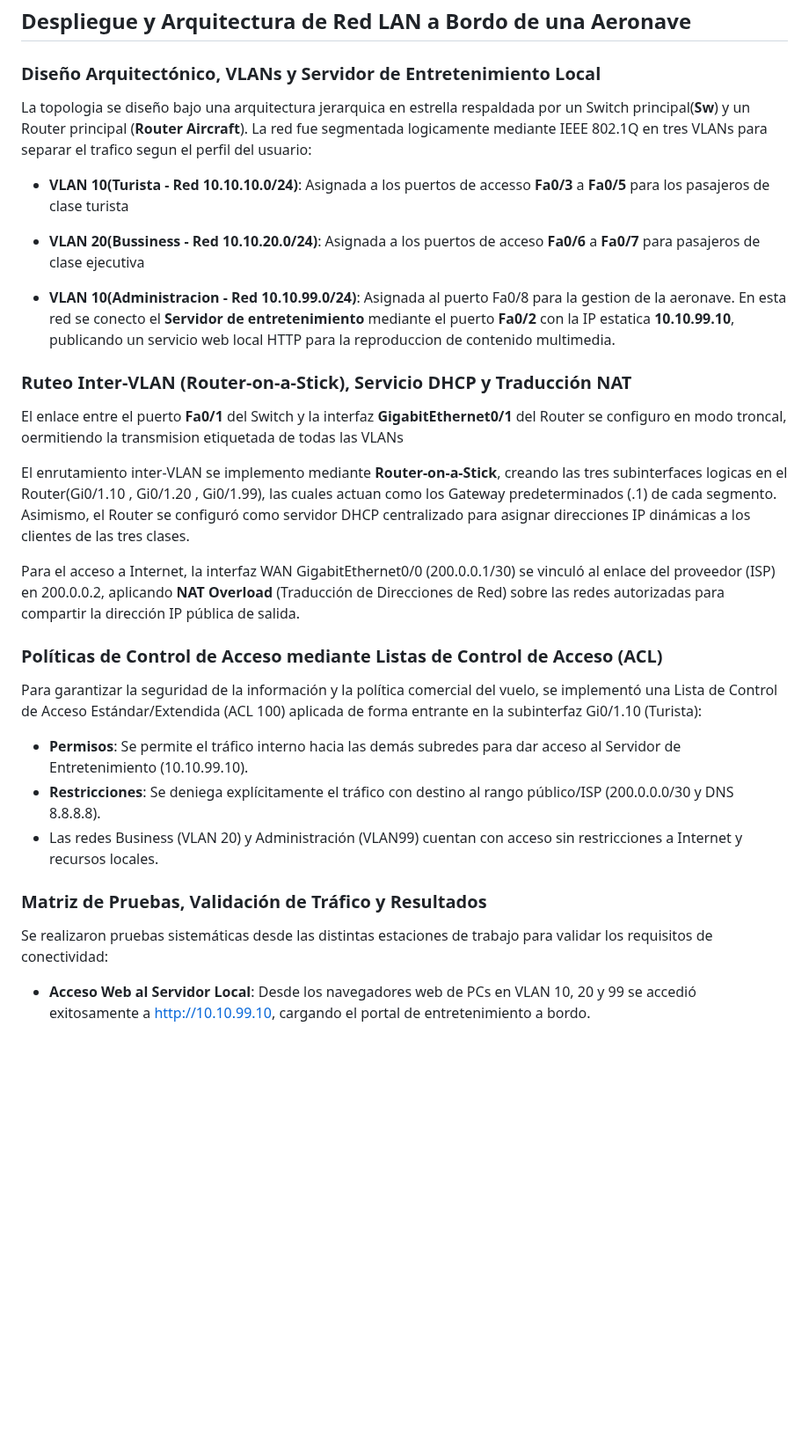
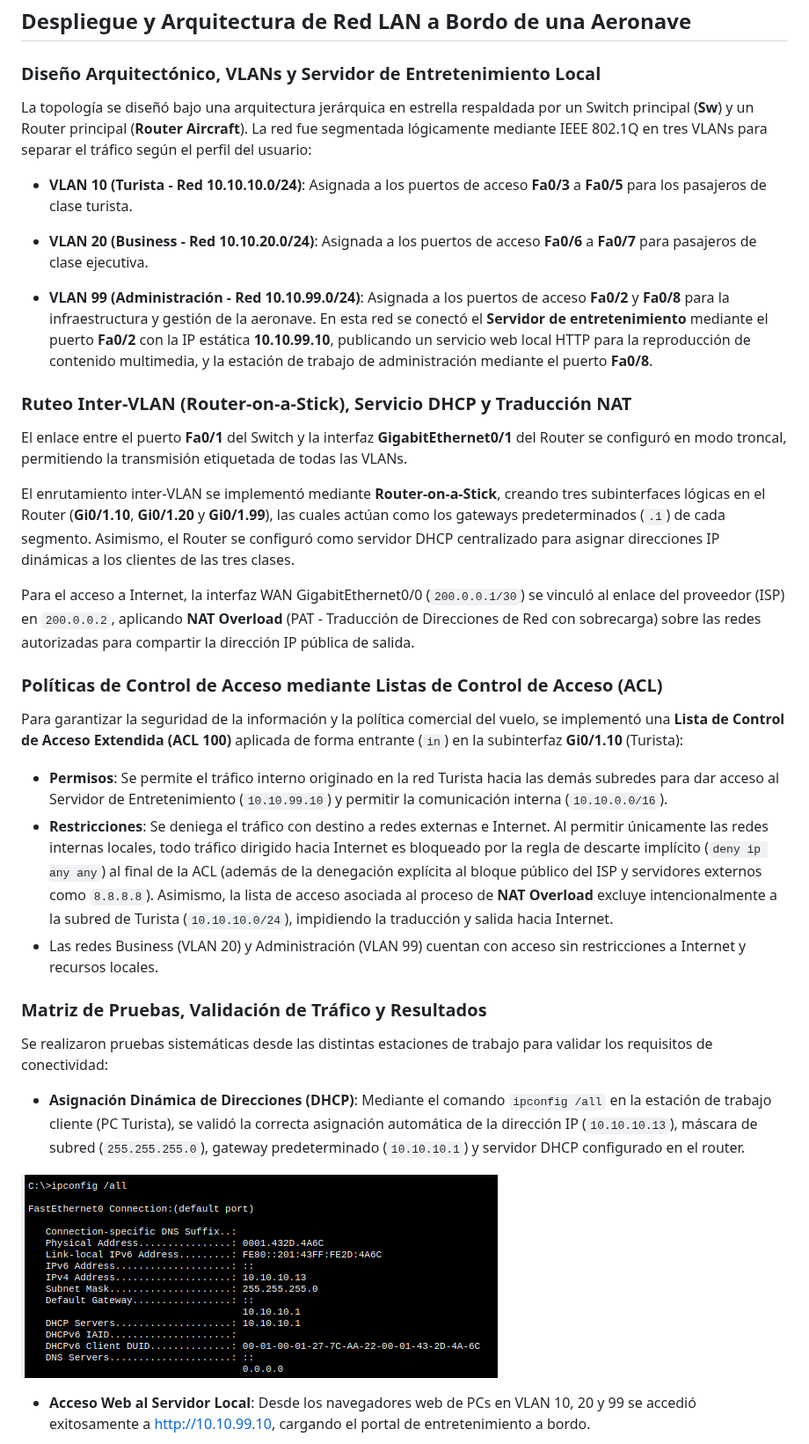
Before and after one commit to melisaverdu/comdatos, a Markdown page: TP4/informe.md, the part around one of its changes. Shown at 88% size. Drawn GitHub-style; pictures changed too: TP4/assets/Punto3_dhcp_ipconfig.png (added); blank space fills up the shorter version.

```diff
--- a/TP4/informe.md
+++ b/TP4/informe.md
@@ -176,35 +176,38 @@ Al estar la interfaz de gestión inactiva por falta de conexión física, el con
 
 ### Diseño Arquitectónico, VLANs y Servidor de Entretenimiento Local
 
-La topologia se diseño bajo una arquitectura jerarquica en estrella respaldada por un Switch principal(**Sw**) y un Router principal (**Router Aircraft**). La red fue segmentada logicamente mediante IEEE 802.1Q en tres VLANs para separar el trafico segun el perfil del usuario:
+La topología se diseñó bajo una arquitectura jerárquica en estrella respaldada por un Switch principal (**Sw**) y un Router principal (**Router Aircraft**). La red fue segmentada lógicamente mediante IEEE 802.1Q en tres VLANs para separar el tráfico según el perfil del usuario:
 
-- **VLAN 10(Turista - Red 10.10.10.0/24)**: Asignada a los puertos de accesso **Fa0/3** a **Fa0/5** para los pasajeros de clase turista
+- **VLAN 10 (Turista - Red 10.10.10.0/24)**: Asignada a los puertos de acceso **Fa0/3** a **Fa0/5** para los pasajeros de clase turista.
 
-- **VLAN 20(Bussiness - Red 10.10.20.0/24)**: Asignada a los puertos de acceso **Fa0/6** a **Fa0/7** para pasajeros de clase ejecutiva
+- **VLAN 20 (Business - Red 10.10.20.0/24)**: Asignada a los puertos de acceso **Fa0/6** a **Fa0/7** para pasajeros de clase ejecutiva.
 
-- **VLAN 10(Administracion - Red 10.10.99.0/24)**: Asignada al puerto Fa0/8 para la gestion de la aeronave. En esta red se conecto el **Servidor de entretenimiento** mediante el puerto **Fa0/2** con la IP estatica **10.10.99.10**, publicando un servicio web local HTTP para la reproduccion de contenido multimedia.
+- **VLAN 99 (Administración - Red 10.10.99.0/24)**: Asignada a los puertos de acceso **Fa0/2** y **Fa0/8** para la infraestructura y gestión de la aeronave. En esta red se conectó el **Servidor de entretenimiento** mediante el puerto **Fa0/2** con la IP estática **10.10.99.10**, publicando un servicio web local HTTP para la reproducción de contenido multimedia, y la estación de trabajo de administración mediante el puerto **Fa0/8**.
 
 ### Ruteo Inter-VLAN (Router-on-a-Stick), Servicio DHCP y Traducción NAT
 
-El enlace entre el puerto **Fa0/1** del Switch y la interfaz **GigabitEthernet0/1** del Router se configuro en modo troncal, oermitiendo la transmision etiquetada de todas las VLANs
+El enlace entre el puerto **Fa0/1** del Switch y la interfaz **GigabitEthernet0/1** del Router se configuró en modo troncal, permitiendo la transmisión etiquetada de todas las VLANs.
 
-El enrutamiento inter-VLAN se implemento mediante **Router-on-a-Stick**, creando las tres subinterfaces logicas en el Router(Gi0/1.10 , Gi0/1.20 , Gi0/1.99), las cuales actuan como los Gateway predeterminados (.1) de cada segmento. Asimismo, el Router se configuró como servidor DHCP centralizado para asignar direcciones IP dinámicas a los clientes de las tres clases.
+El enrutamiento inter-VLAN se implementó mediante **Router-on-a-Stick**, creando tres subinterfaces lógicas en el Router (**Gi0/1.10**, **Gi0/1.20** y **Gi0/1.99**), las cuales actúan como los gateways predeterminados (`.1`) de cada segmento. Asimismo, el Router se configuró como servidor DHCP centralizado para asignar direcciones IP dinámicas a los clientes de las tres clases.
 
-Para el acceso a Internet, la interfaz WAN GigabitEthernet0/0 (200.0.0.1/30) se vinculó al enlace del proveedor (ISP) en 200.0.0.2, aplicando **NAT Overload** (Traducción de Direcciones de Red) sobre las redes autorizadas para compartir la dirección IP pública de salida.
+Para el acceso a Internet, la interfaz WAN GigabitEthernet0/0 (`200.0.0.1/30`) se vinculó al enlace del proveedor (ISP) en `200.0.0.2`, aplicando **NAT Overload** (PAT - Traducción de Direcciones de Red con sobrecarga) sobre las redes autorizadas para compartir la dirección IP pública de salida.
 
 ### Políticas de Control de Acceso mediante Listas de Control de Acceso (ACL)
 
-Para garantizar la seguridad de la información y la política comercial del vuelo, se implementó una Lista de Control de Acceso Estándar/Extendida (ACL 100) aplicada de forma entrante en la subinterfaz Gi0/1.10 (Turista):
+Para garantizar la seguridad de la información y la política comercial del vuelo, se implementó una **Lista de Control de Acceso Extendida (ACL 100)** aplicada de forma entrante (`in`) en la subinterfaz **Gi0/1.10** (Turista):
 
-- **Permisos**: Se permite el tráfico interno hacia las
-demás subredes para dar acceso al Servidor de Entretenimiento (10.10.99.10).
-- **Restricciones**: Se deniega explícitamente el tráfico con destino al rango público/ISP (200.0.0.0/30 y DNS 8.8.8.8).
-- Las redes Business (VLAN 20) y Administración (VLAN99) cuentan con acceso sin restricciones a Internet y recursos locales.
+- **Permisos**: Se permite el tráfico interno originado en la red Turista hacia las demás subredes para dar acceso al Servidor de Entretenimiento (`10.10.99.10`) y permitir la comunicación interna (`10.10.0.0/16`).
+- **Restricciones**: Se deniega el tráfico con destino a redes externas e Internet. Al permitir únicamente las redes internas locales, todo tráfico dirigido hacia Internet es bloqueado por la regla de descarte implícito (`deny ip any any`) al final de la ACL (además de la denegación explícita al bloque público del ISP y servidores externos como `8.8.8.8`). Asimismo, la lista de acceso asociada al proceso de **NAT Overload** excluye intencionalmente a la subred de Turista (`10.10.10.0/24`), impidiendo la traducción y salida hacia Internet.
+- Las redes Business (VLAN 20) y Administración (VLAN 99) cuentan con acceso sin restricciones a Internet y recursos locales.
 
 ### Matriz de Pruebas, Validación de Tráfico y Resultados
 
 Se realizaron pruebas sistemáticas desde las distintas estaciones de trabajo para validar los requisitos de conectividad:
 
+- **Asignación Dinámica de Direcciones (DHCP)**: Mediante el comando `ipconfig /all` en la estación de trabajo cliente (PC Turista), se validó la correcta asignación automática de la dirección IP (`10.10.10.13`), máscara de subred (`255.255.255.0`), gateway predeterminado (`10.10.10.1`) y servidor DHCP configurado en el router.
+
+![Verificación de configuración IP por DHCP en cliente Turista](./assets/Punto3_dhcp_ipconfig.png)
+
 - **Acceso Web al Servidor Local**: Desde los navegadores web de PCs en VLAN 10, 20 y 99 se accedió exitosamente a [http://10.10.99.10](http://10.10.99.10), cargando el portal de entretenimiento a bordo.
 
 ![Acceso de PC Turista a sitio web local](./assets/Punto3_accesso_PC_turista_HTML.png)
```
Also changed, not shown: other parts of TP4/informe.md (+8 -8 lines), TP4/assets/Punto3_ping_PC_turista_internet.png, 1 other file.
